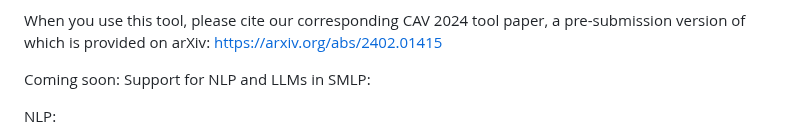
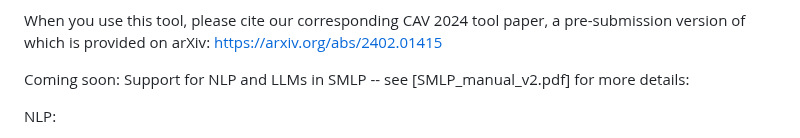
Before and after one commit to mdmitry1/optimization-tutorial, a Markdown page: README.md, the part around the change. GitHub-like rendering.

Commit message:
Update README.md
Added link to SMMLP_manual_v2.pdf

```diff
--- a/README.md
+++ b/README.md
@@ -21,7 +21,7 @@ When you use this tool, please cite our corresponding CAV 2024 tool paper,
 a pre-submission version of which is provided on arXiv:
 <https://arxiv.org/abs/2402.01415>
 
-Coming soon: Support for NLP and LLMs in SMLP:
+Coming soon: Support for NLP and LLMs in SMLP -- see [SMLP_manual_v2.pdf] for more details:
 
 NLP:
 -	NLP based text classification. Applicable to spam detection, sentiment analysis, and more.
```
